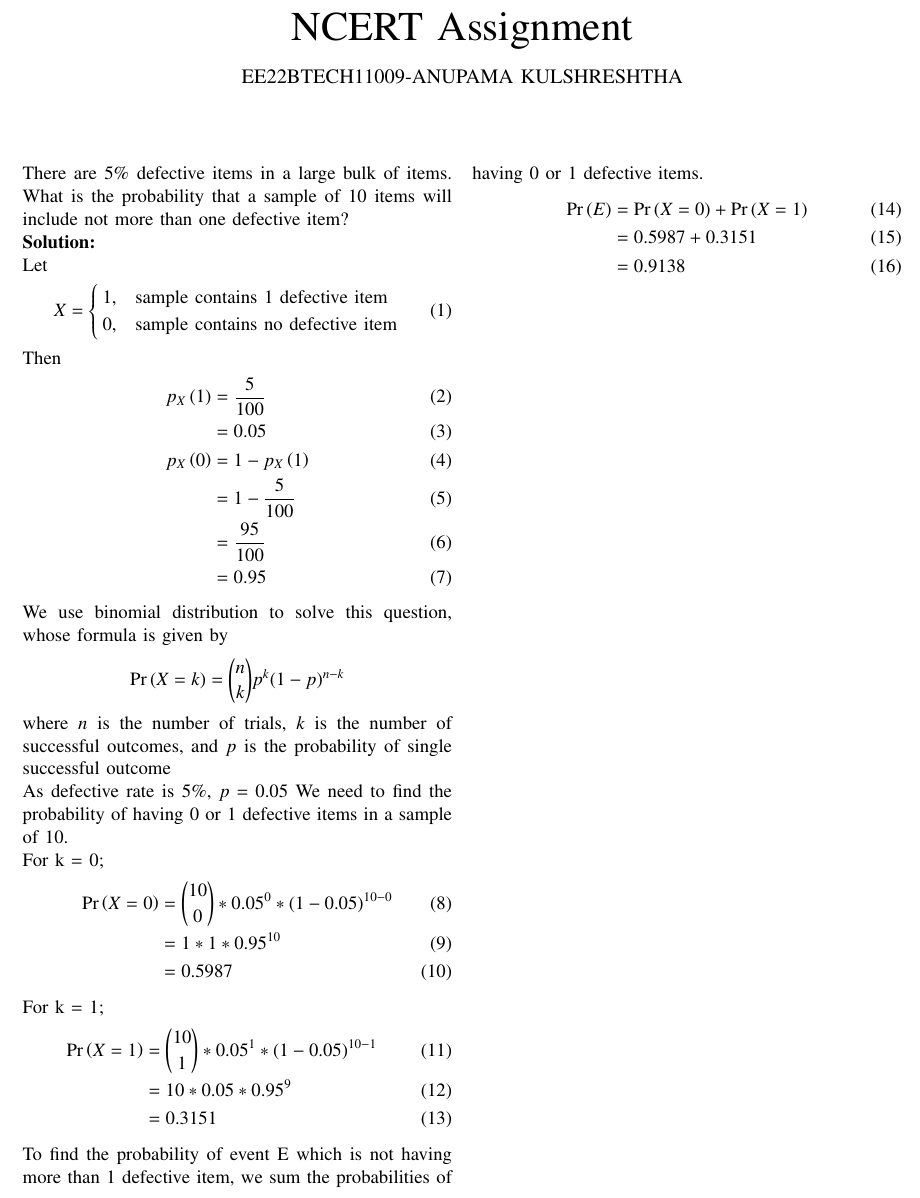
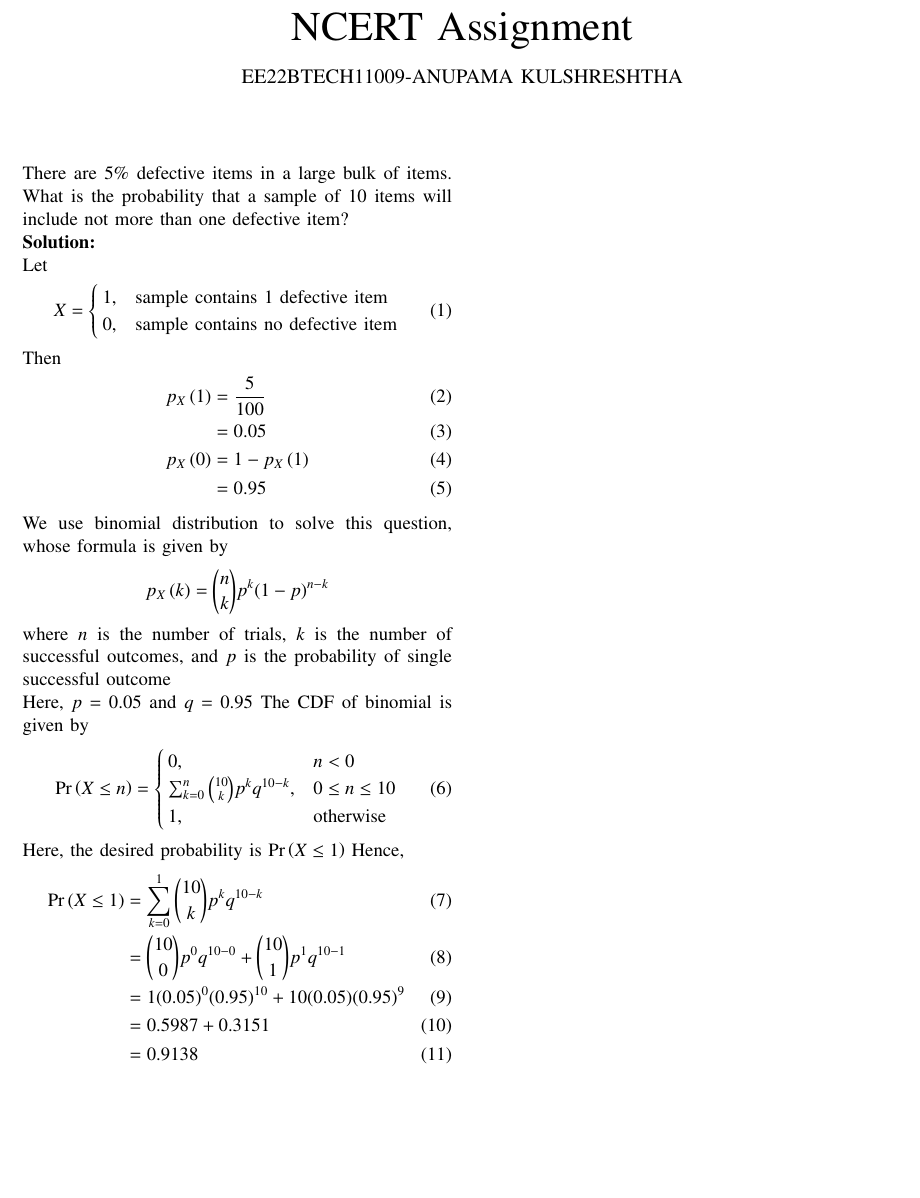
Before and after one commit to anupama1412/probability, a LaTeX paper (12.13.5.3/main.tex): part of the page, cut so that both start at the same text, the shorter picture padded with empty space. Compiled offline with pdfLaTeX.

Commit message:
Add files via upload

```diff
--- a/12.13.5.3/main.tex
+++ b/12.13.5.3/main.tex
@@ -126,39 +126,33 @@ Then
                p_X\brak{1} &= \frac{5}{100}\\
                &= 0.05\\
                p_X\brak{0} &= 1-p_X\brak{1}\\
-               &=1-\frac{5}{100}\\
-               &=\frac{95}{100}\\
                &= 0.95
 \end{align}
 
 We use binomial distribution to solve this question, whose formula is given by
 \[
-\pr{X=k} = \binom{n}{k} p^k (1 - p)^{n - k}
+p_X\brak{k} = \binom{n}{k} p^k (1 - p)^{n - k}
 \]
 where $n$ is the number of trials, $k$ is the number of successful outcomes, and $p$ is the probability of single successful outcome
 
-As defective rate is 5\%,
-$p = 0.05$
-We need to find the probability of having 0 or 1 defective items in a sample of 10.
+Here, $p = 0.05$ and $q = 0.95$
+The CDF of binomial is given by
+\begin{equation}
+	\pr{X \leq n} =
+	\begin{cases}
+		0, & n < 0\\
+		\sum_{k=0}^n \binom{10}{k} p^k q^{10-k}, & 0 \leq n \leq 10\\
+		1, & \text{otherwise}
+	\end{cases}
+\end{equation}
 
-For k = 0;
+Here, the desired probability is \pr{X \leq 1}
+Hence,
 \begin{align}
-        \pr{X=0}&= \binom{10}{0}* 0.05^0 *(1 - 0.05)^{10 - 0}\\
-        &= 1*1*0.95^{10}\\
-        &= 0.5987
-\end{align}
-
-For k = 1;
-\begin{align}
-        \pr{X=1}&= \binom{10}{1}* 0.05^1 *(1 - 0.05)^{10 - 1}\\
-        &= 10*0.05*0.95^9\\
-        &= 0.3151
-\end{align}
-
-To find the probability of event E which is not having more than 1 defective item, we sum the probabilities of having 0 or 1 defective items.
-\begin{align}
-        \pr{E}&= \pr{X=0} + \pr{X=1}\\
-        &= 0.5987 + 0.3151\\
-        &= 0.9138
+	\pr{X \leq 1} &= \sum_{k=0}^1 \binom{10}{k} p^k q^{10-k}\\
+	&= \binom{10}{0} p^0 q^{10-0} + \binom{10}{1} p^1 q^{10-1}\\
+	&= 1 (0.05)^0 (0.95)^{10} + 10 (0.05) (0.95)^9\\
+	&= 0.5987 + 0.3151\\
+	&= 0.9138
 \end{align}
 \end{document}
```
Also changed, not shown: 12.13.5.3/main.pdf.
